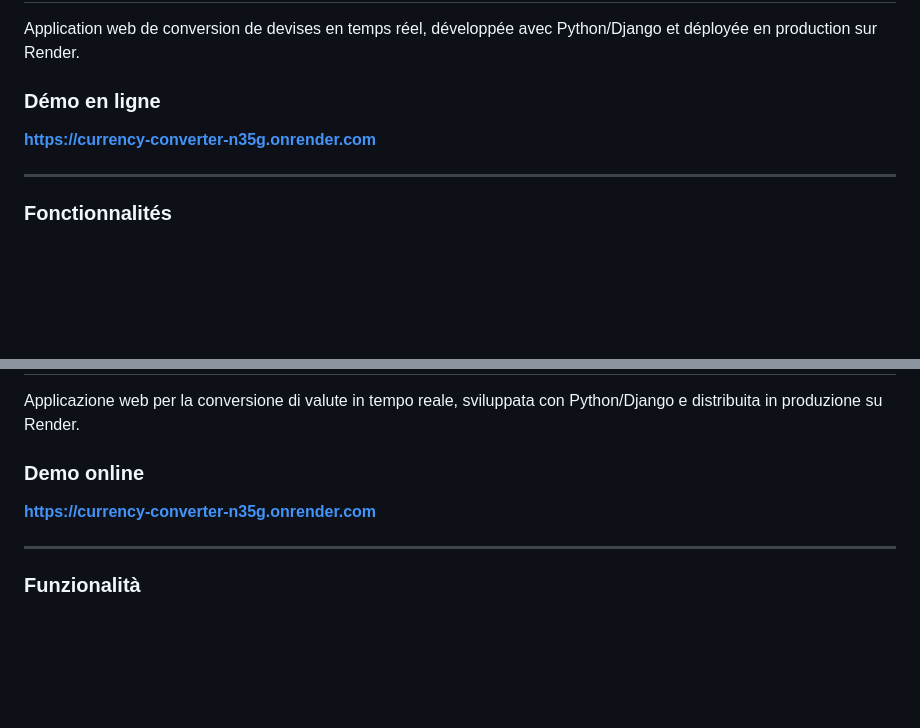
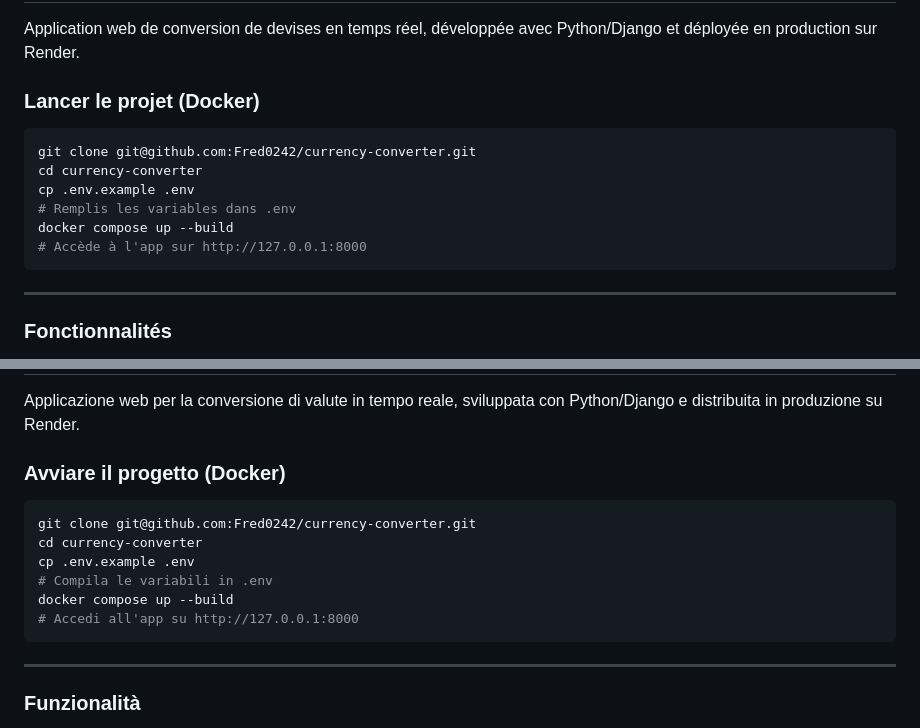
Before and after one commit to Fred0242/currency_converter, a Markdown page: README.md, 2 parts joined by grey strips. GitHub-like rendering; blank space fills up the shorter version.

Commit message:
docs: remplace la demo en ligne (suspendue) par les commandes Docker
Le service Render a ete suspendu, le lien de demo ne fonctionne plus.

````diff
--- a/README.md
+++ b/README.md
@@ -16,9 +16,16 @@
 
 Application web de conversion de devises en temps réel, développée avec Python/Django et déployée en production sur Render.
 
-###  Démo en ligne
+###  Lancer le projet (Docker)
 
- **[https://currency-converter-n35g.onrender.com](https://currency-converter-n35g.onrender.com)**
+```bash
+git clone git@github.com:Fred0242/currency-converter.git
+cd currency-converter
+cp .env.example .env
+# Remplis les variables dans .env
+docker compose up --build
+# Accède à l'app sur http://127.0.0.1:8000
+```
 
 ---
 
@@ -190,9 +197,16 @@ env $(cat .env.test | xargs) python manage.py test
 
 Applicazione web per la conversione di valute in tempo reale, sviluppata con Python/Django e distribuita in produzione su Render.
 
-###  Demo online
+###  Avviare il progetto (Docker)
 
- **[https://currency-converter-n35g.onrender.com](https://currency-converter-n35g.onrender.com)**
+```bash
+git clone git@github.com:Fred0242/currency-converter.git
+cd currency-converter
+cp .env.example .env
+# Compila le variabili in .env
+docker compose up --build
+# Accedi all'app su http://127.0.0.1:8000
+```
 
 ---
 
````
